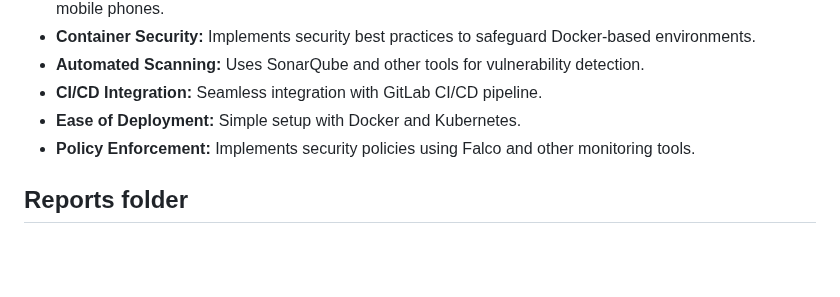
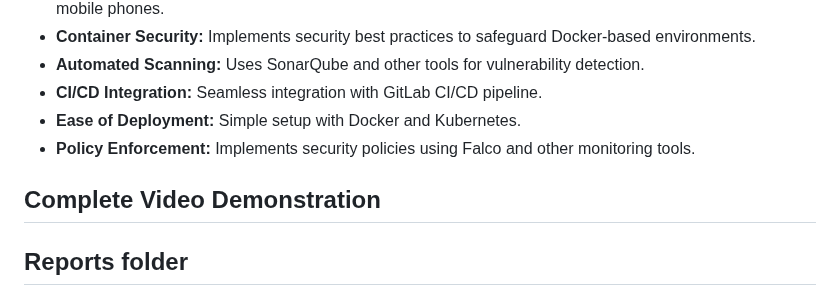
Before and after one commit to 0xfarben/ortho-secure, a Markdown page: README.md, the part around the change. Rendered like a GitHub page; blank space fills up the shorter version.

```diff
--- a/README.md
+++ b/README.md
@@ -14,6 +14,10 @@ OrthoSecure is a robust and secure application designed to enhance security and
 - **CI/CD Integration:** Seamless integration with GitLab CI/CD pipeline.
 - **Ease of Deployment:** Simple setup with Docker and Kubernetes.
 - **Policy Enforcement:** Implements security policies using Falco and other monitoring tools.
+
+
+## Complete Video Demonstration
+
 
 ## Reports folder
 
```
